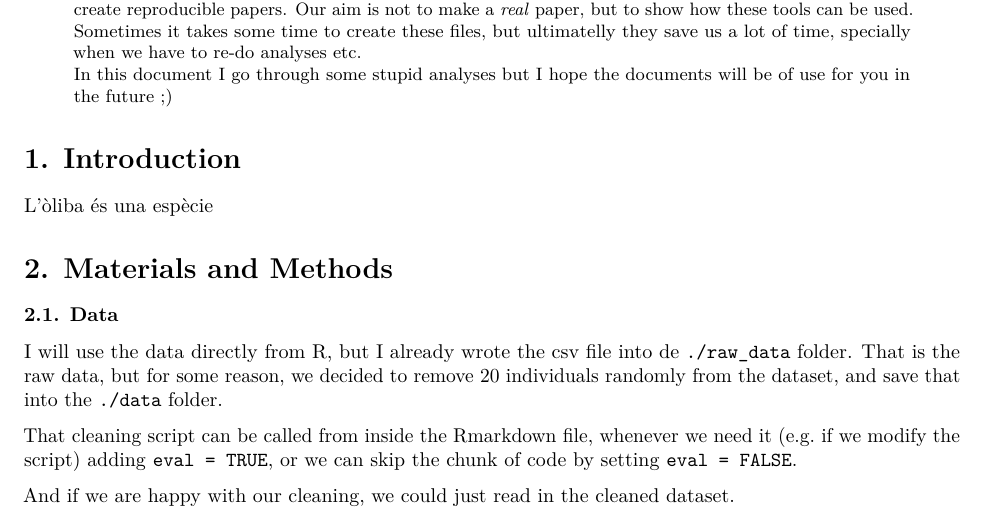
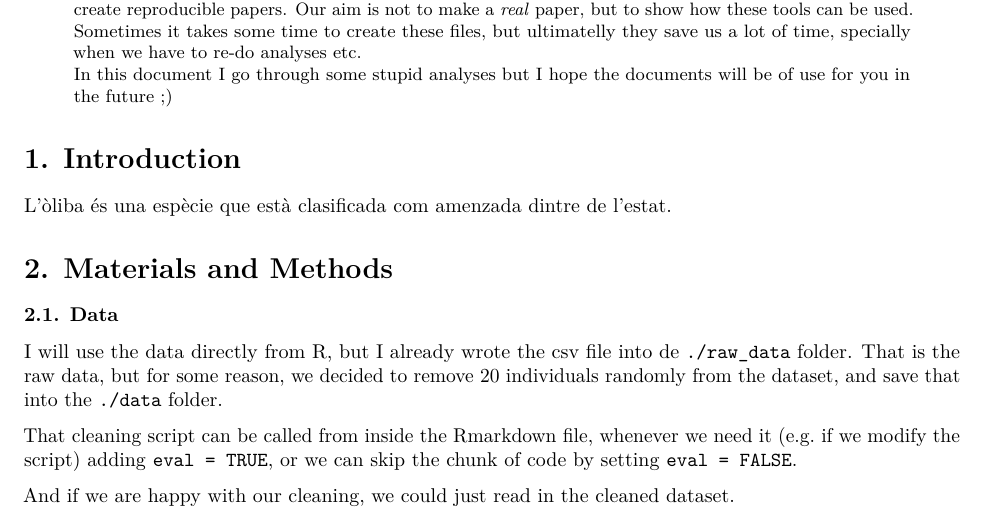
Before and after one commit to Anearamburu/Clues_for_a_cool_paper, an R Markdown document (Treballoliba.Rmd): part of page 1 of 4, cut so that both start at the same text. Rendered offline with R 4.5, knitr and Pandoc, then LaTeX, with nearby package versions.

Commit message:
Intro apliada

````diff
--- a/Treballoliba.Rmd
+++ b/Treballoliba.Rmd
@@ -26,7 +26,7 @@ knitr::opts_chunk$set(echo = TRUE, tidy.opts = list(width.cutoff = 40), tidy = T
 ```
 
 # 1. Introduction
-L'òliba és una espècie
+L'òliba és una espècie que està clasificada com amenzada dintre de l'estat.
 
 # 2. Materials and Methods
 
````
Also changed, not shown: paper.pdf (deleted).
